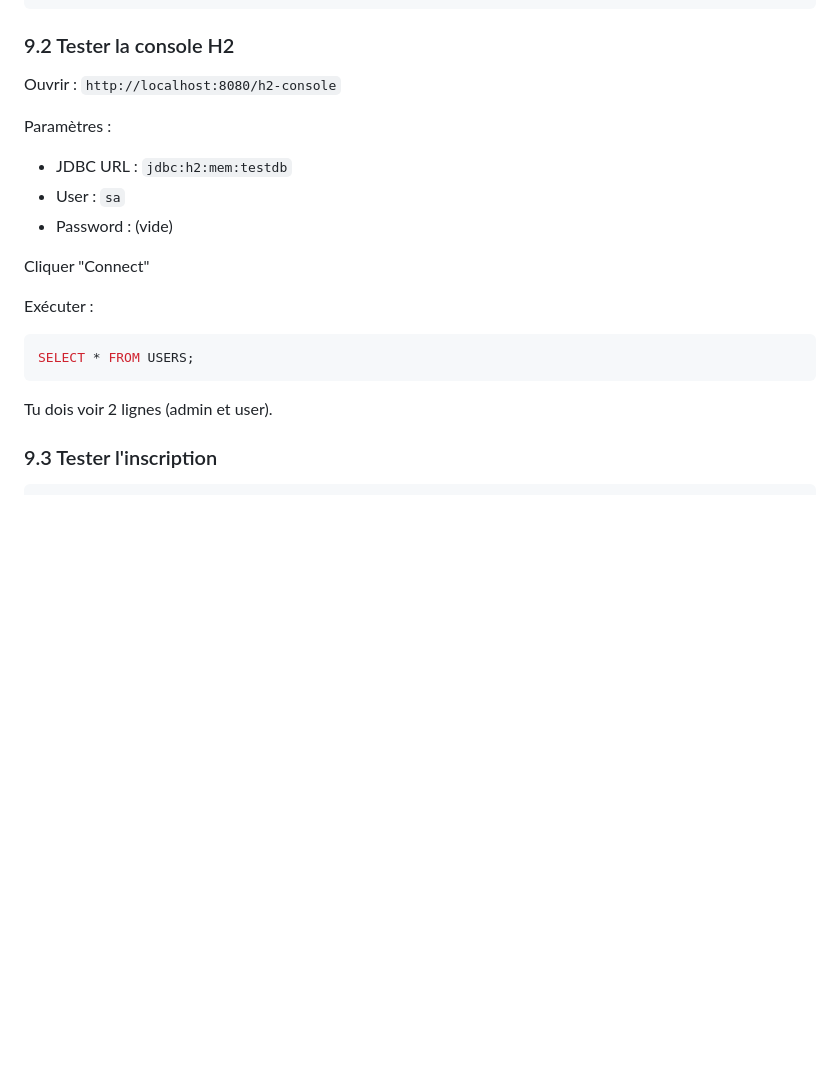
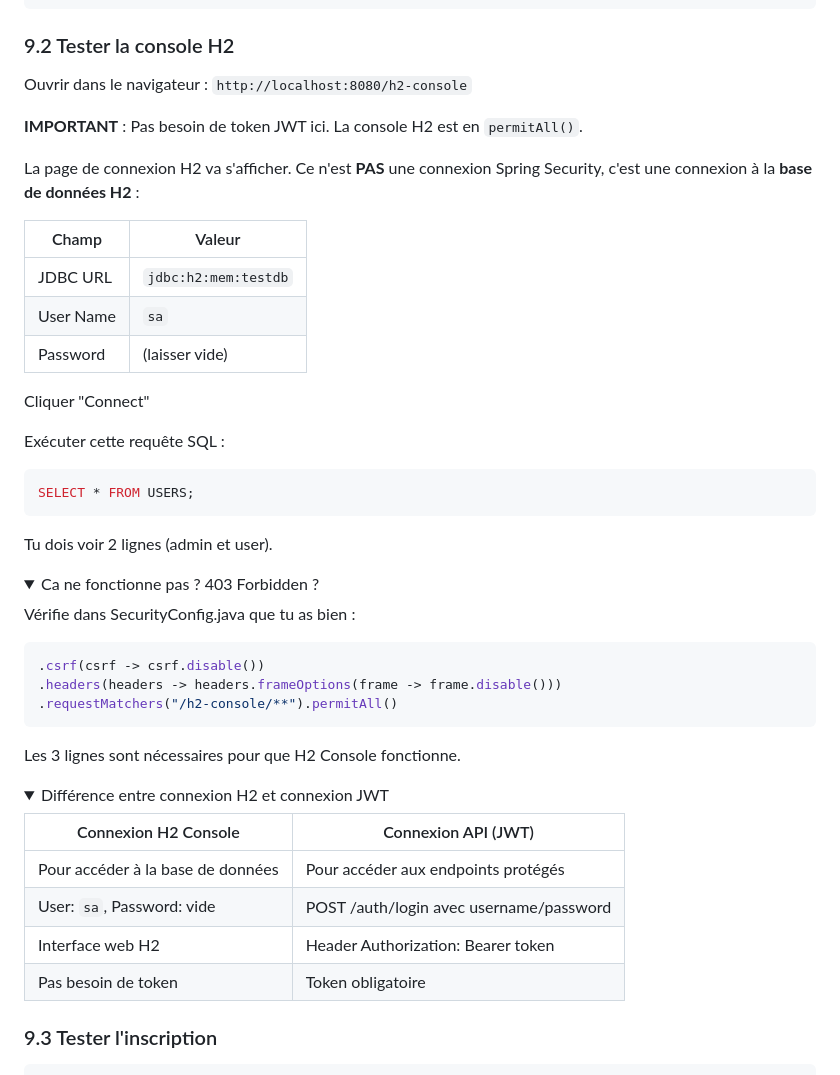
Before and after one commit to hrhouma1/inskillflow-docs-formation-spring-boot-projet-e-contact-backend, a Markdown page: cours/annexes-security-1/Module 13 — Base de données utilisateurs.md, the part around the change. GitHub-like rendering; folded sections open; blank space fills up the shorter version.

Commit message:
Module 13: Clarification console H2 vs JWT

````diff
--- a/cours/annexes-security-1/Module 13 — Base de données utilisateurs.md
+++ b/cours/annexes-security-1/Module 13 — Base de données utilisateurs.md
@@ -519,21 +519,53 @@ User créé : user / user123
 
 ### 9.2 Tester la console H2
 
-Ouvrir : `http://localhost:8080/h2-console`
+Ouvrir dans le navigateur : `http://localhost:8080/h2-console`
 
-Paramètres :
-- JDBC URL : `jdbc:h2:mem:testdb`
-- User : `sa`
-- Password : (vide)
+**IMPORTANT** : Pas besoin de token JWT ici. La console H2 est en `permitAll()`.
+
+La page de connexion H2 va s'afficher. Ce n'est **PAS** une connexion Spring Security, c'est une connexion à la **base de données H2** :
+
+| Champ | Valeur |
+|-------|--------|
+| JDBC URL | `jdbc:h2:mem:testdb` |
+| User Name | `sa` |
+| Password | (laisser vide) |
 
 Cliquer "Connect"
 
-Exécuter :
+Exécuter cette requête SQL :
 ```sql
 SELECT * FROM USERS;
 ```
 
 Tu dois voir 2 lignes (admin et user).
+
+<details>
+<summary>Ca ne fonctionne pas ? 403 Forbidden ?</summary>
+
+Vérifie dans SecurityConfig.java que tu as bien :
+
+```java
+.csrf(csrf -> csrf.disable())
+.headers(headers -> headers.frameOptions(frame -> frame.disable()))
+.requestMatchers("/h2-console/**").permitAll()
+```
+
+Les 3 lignes sont nécessaires pour que H2 Console fonctionne.
+
+</details>
+
+<details>
+<summary>Différence entre connexion H2 et connexion JWT</summary>
+
+| Connexion H2 Console | Connexion API (JWT) |
+|---------------------|---------------------|
+| Pour accéder à la base de données | Pour accéder aux endpoints protégés |
+| User: `sa`, Password: vide | POST /auth/login avec username/password |
+| Interface web H2 | Header Authorization: Bearer token |
+| Pas besoin de token | Token obligatoire |
+
+</details>
 
 ### 9.3 Tester l'inscription
 
````
